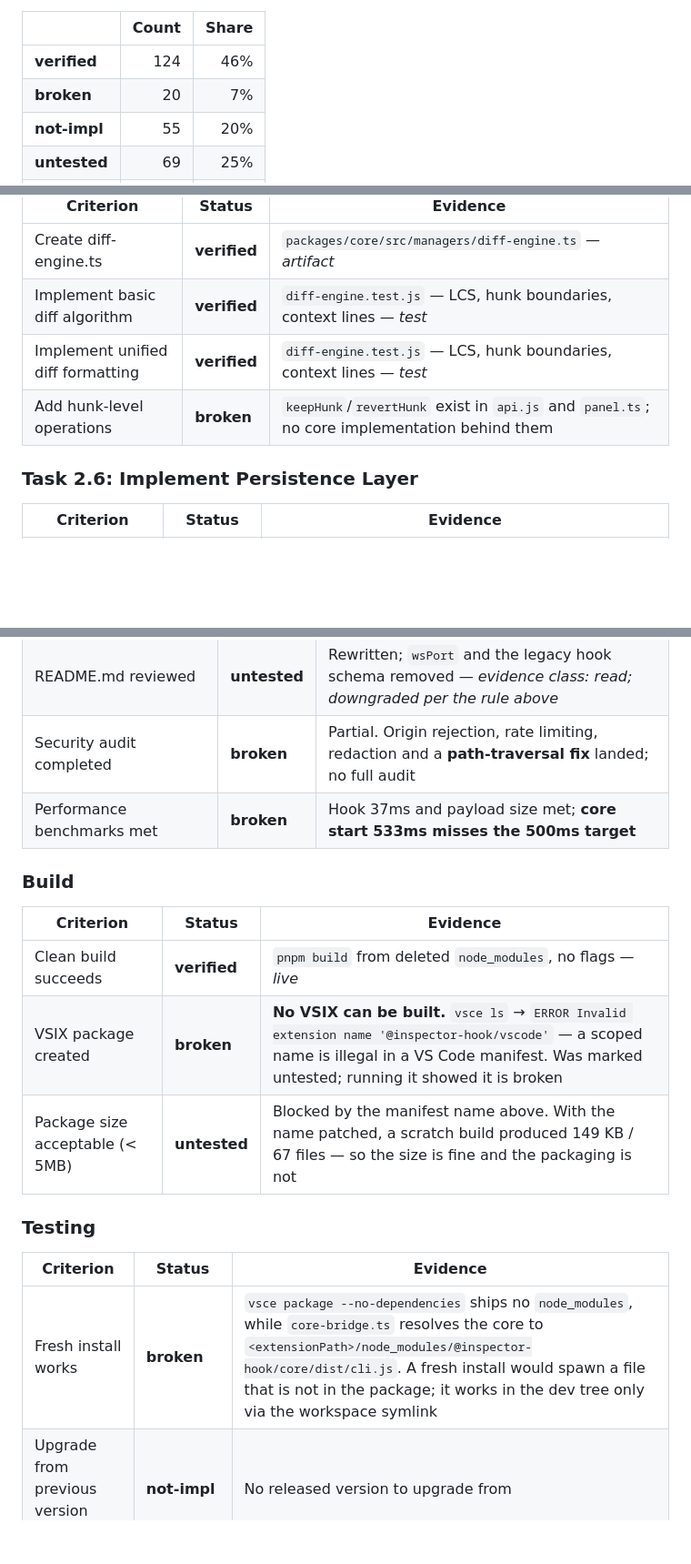
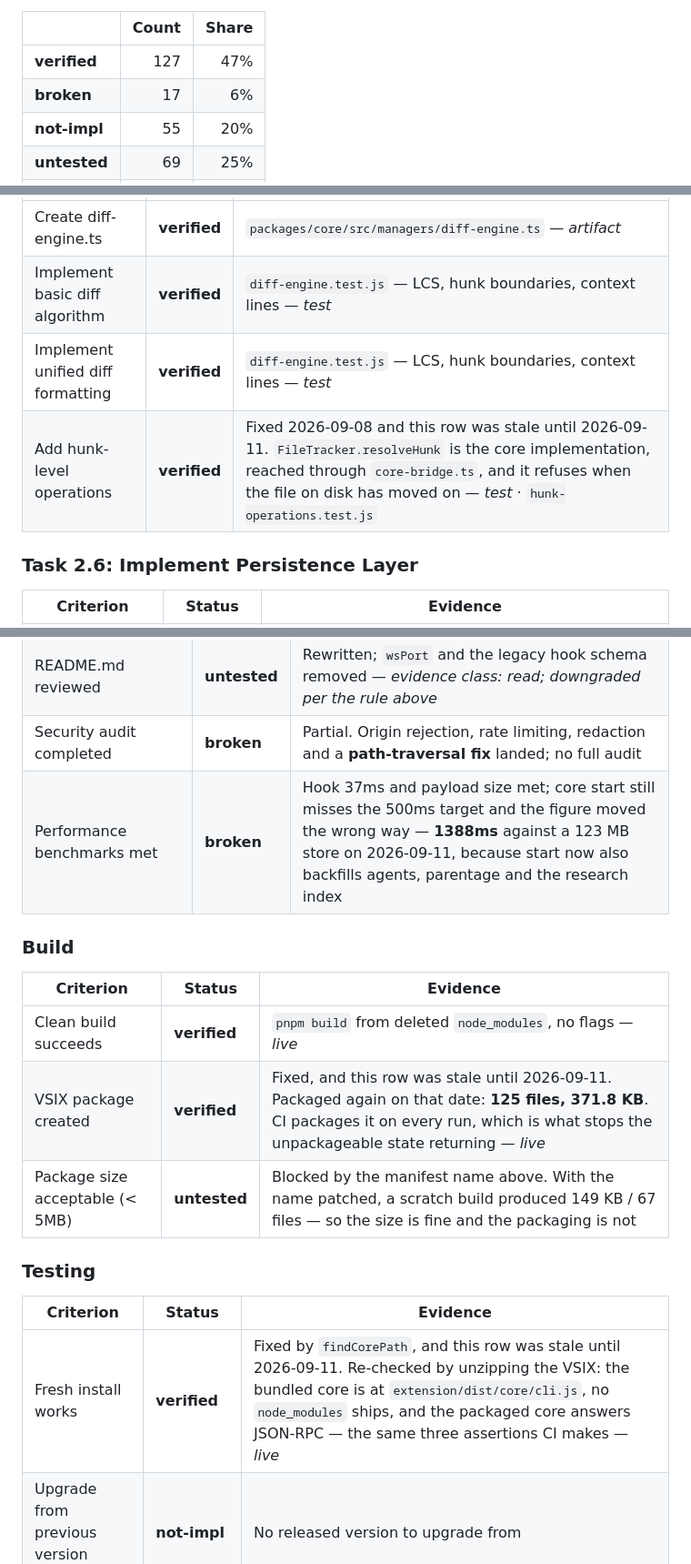
Before and after one commit to Zuzuna54/inspector-hook, a Markdown page: docs/AUDIT-MATRIX.md, 3 parts joined by grey strips. Shown at 91% size. Drawn GitHub-style; blank space fills up the shorter version.

Commit message:
docs: three phase rows said "broken" about things fixed weeks ago
Asked whether everything except M6 and M9 is done. Checking rather than
answering turned up the matrix overclaiming in the other direction: rows
still marked broken for problems the milestone work had already fixed.
A stale "broken" is the same untrue-reporting class as a stale "verified",
and this document is the project's backlog.

  VSIX package created    -> packages: 125 files, 371.8 KB, and CI has
                             packaged it on every run since
  Fresh install works     -> findCorePath fixed it; re-checked by
                             unzipping the VSIX and running its core
  Add hunk-level ops      -> FileTracker.resolveHunk has existed since
                             2026-09-08, and row 2 of this same document
                             already said so

Two more were right to be broken but carried numbers that were stale by
a wide margin, which is its own kind of wrong:

  < 200MB memory   927 MB -> 325 MB, once listJSON stopped JSON-parsing
                             every session to read its size. Over budget
                             by 1.6x, not 4.6x.
  Core start       533ms  -> 1388ms against a 123 MB store. Moved the
                             WRONG way, because start now also backfills
                             agents, parentage and the research index.

Phase rows now 127 verified / 69 untested / 17 broken / 55 not-impl.
The 17 that remain are genuine: performance targets, global search
outside Logs, the automation.ts types with zero consumers, and the
audit-style rows that need an independent pass rather than a commit.

Co-Authored-By: Claude Opus 5 (1M context) <noreply@anthropic.com>

```diff
--- a/docs/AUDIT-MATRIX.md
+++ b/docs/AUDIT-MATRIX.md
@@ -38,8 +38,8 @@ not where it names a behaviour.
 
 | | Count | Share |
 |---|---:|---:|
-| **verified** | 124 | 46% |
-| **broken** | 20 | 7% |
+| **verified** | 127 | 47% |
+| **broken** | 17 | 6% |
 | **not-impl** | 55 | 20% |
 | **untested** | 69 | 25% |
 | **total** | 268 | |
@@ -347,7 +347,7 @@ work". Two rows changed status purely by someone running the command.
 | Create diff-engine.ts | **verified** | `packages/core/src/managers/diff-engine.ts` — _artifact_ |
 | Implement basic diff algorithm | **verified** | `diff-engine.test.js` — LCS, hunk boundaries, context lines — _test_ |
 | Implement unified diff formatting | **verified** | `diff-engine.test.js` — LCS, hunk boundaries, context lines — _test_ |
-| Add hunk-level operations | **broken** | `keepHunk`/`revertHunk` exist in `api.js` and `panel.ts`; no core implementation behind them |
+| Add hunk-level operations | **verified** | Fixed 2026-09-08 and this row was stale until 2026-09-11. `FileTracker.resolveHunk` is the core implementation, reached through `core-bridge.ts`, and it refuses when the file on disk has moved on — _test_ · `hunk-operations.test.js` |
 
 ### Task 2.6: Implement Persistence Layer
 
@@ -650,21 +650,21 @@ work". Two rows changed status purely by someone running the command.
 | CHANGELOG.md updated | **not-impl** | No CHANGELOG.md |
 | README.md reviewed | **untested** | Rewritten; `wsPort` and the legacy hook schema removed — _evidence class: read; downgraded per the rule above_ |
 | Security audit completed | **broken** | Partial. Origin rejection, rate limiting, redaction and a **path-traversal fix** landed; no full audit |
-| Performance benchmarks met | **broken** | Hook 37ms and payload size met; **core start 533ms misses the 500ms target** |
+| Performance benchmarks met | **broken** | Hook 37ms and payload size met; core start still misses the 500ms target and the figure moved the wrong way — **1388ms** against a 123 MB store on 2026-09-11, because start now also backfills agents, parentage and the research index |
 
 ### Build
 
 | Criterion | Status | Evidence |
 |---|---|---|
 | Clean build succeeds | **verified** | `pnpm build` from deleted `node_modules`, no flags — _live_ |
-| VSIX package created | **broken** | **No VSIX can be built.** `vsce ls` → `ERROR Invalid extension name '@inspector-hook/vscode'` — a scoped name is illegal in a VS Code manifest. Was marked untested; running it showed it is broken |
+| VSIX package created | **verified** | Fixed, and this row was stale until 2026-09-11. Packaged again on that date: **125 files, 371.8 KB**. CI packages it on every run, which is what stops the unpackageable state returning — _live_ |
 | Package size acceptable (< 5MB) | **untested** | Blocked by the manifest name above. With the name patched, a scratch build produced 149 KB / 67 files — so the size is fine and the packaging is not |
 
 ### Testing
 
 | Criterion | Status | Evidence |
 |---|---|---|
-| Fresh install works | **broken** | `vsce package --no-dependencies` ships no `node_modules`, while `core-bridge.ts` resolves the core to `<extensionPath>/node_modules/@inspector-hook/core/dist/cli.js`. A fresh install would spawn a file that is not in the package; it works in the dev tree only via the workspace symlink |
+| Fresh install works | **verified** | Fixed by `findCorePath`, and this row was stale until 2026-09-11. Re-checked by unzipping the VSIX: the bundled core is at `extension/dist/core/cli.js`, no `node_modules` ships, and the packaged core answers JSON-RPC — the same three assertions CI makes — _live_ |
 | Upgrade from previous version works | **not-impl** | No released version to upgrade from |
 | All features functional | **broken** | The shipped views work; Phase 4 and 5 features do not exist |
 | No console errors | **untested** | None seen in the UI pass; not systematically checked |
```
Also changed, not shown: other parts of docs/AUDIT-MATRIX.md (+1 -1 lines).
